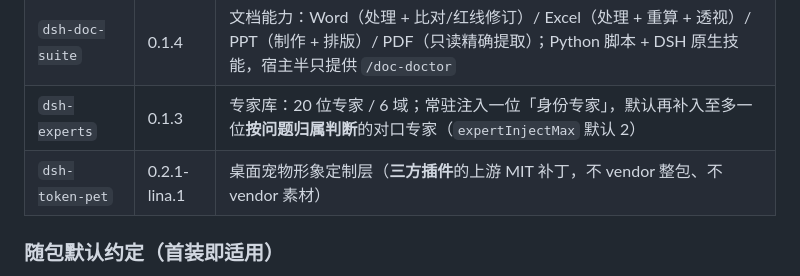
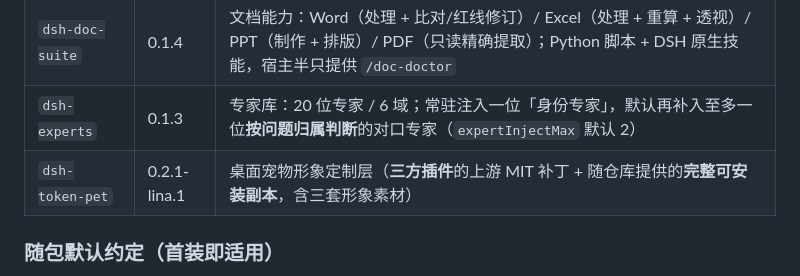
Before and after one commit to liangl1985/work-personal-secretary, a Markdown page: CHANGELOG.md, the part around the change. Drawn GitHub-style.

```diff
--- a/CHANGELOG.md
+++ b/CHANGELOG.md
@@ -15,7 +15,7 @@
 | `dsh-work-memory` | 1.0.5 | 执行层长期记忆：三级记忆模型（全局永不遗忘 / 热记忆按 TTL 转冷 / 冷归档被用到即转热）+ 转冷预审 + 会话原生注入 + 右侧边栏面板 + 外部知识库镜像 |
 | `dsh-doc-suite` | 0.1.4 | 文档能力：Word（处理 + 比对/红线修订）/ Excel（处理 + 重算 + 透视）/ PPT（制作 + 排版）/ PDF（只读精确提取）；Python 脚本 + DSH 原生技能，宿主半只提供 `/doc-doctor` |
 | `dsh-experts` | 0.1.3 | 专家库：20 位专家 / 6 域；常驻注入一位「身份专家」，默认再补入至多一位**按问题归属判断**的对口专家（`expertInjectMax` 默认 2） |
-| `dsh-token-pet` | 0.2.1-lina.1 | 桌面宠物形象定制层（**三方插件**的上游 MIT 补丁，不 vendor 整包、不 vendor 素材） |
+| `dsh-token-pet` | 0.2.1-lina.1 | 桌面宠物形象定制层（**三方插件**的上游 MIT 补丁 + 随仓库提供的**完整可安装副本**，含三套形象素材） |
 
 ### 随包默认约定（首装即适用）
 
```
Also changed, not shown: RELEASE-CHECKLIST.md (+1 -1 lines), modules/dsh-token-pet/README.md (+3 -2 lines).
